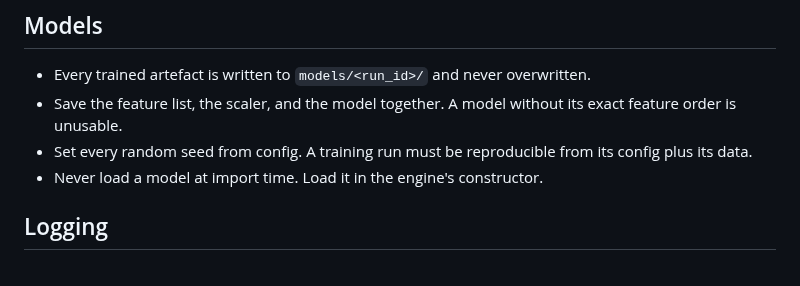
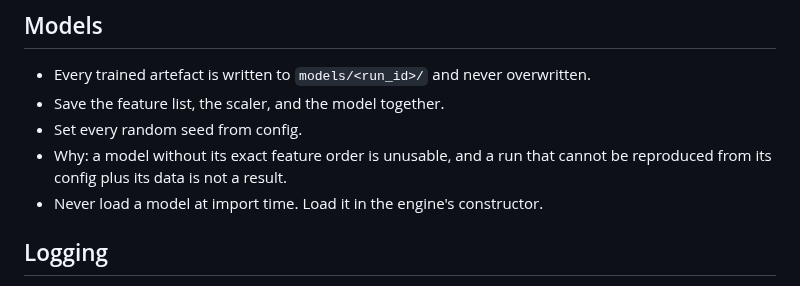
Before and after one commit to alqahtanis0001/ACSOE, a Markdown page: context/code-standards.md, the part around the change. Rendered like a GitHub page.

```diff
--- a/context/code-standards.md
+++ b/context/code-standards.md
@@ -84,8 +84,9 @@ A `noqa` is a claim that the linter is wrong *here*, and it has to be readable a
 ## Models
 
 - Every trained artefact is written to `models/<run_id>/` and never overwritten.
-- Save the feature list, the scaler, and the model together. A model without its exact feature order is unusable.
-- Set every random seed from config. A training run must be reproducible from its config plus its data.
+- Save the feature list, the scaler, and the model together.
+- Set every random seed from config.
+- Why: a model without its exact feature order is unusable, and a run that cannot be reproduced from its config plus its data is not a result.
 - Never load a model at import time. Load it in the engine's constructor.
 
 ## Logging
```
Also changed, not shown: context/ai-workflow-rules.md (+2 -0 lines), context/architecture-context.md (+2 -0 lines).
